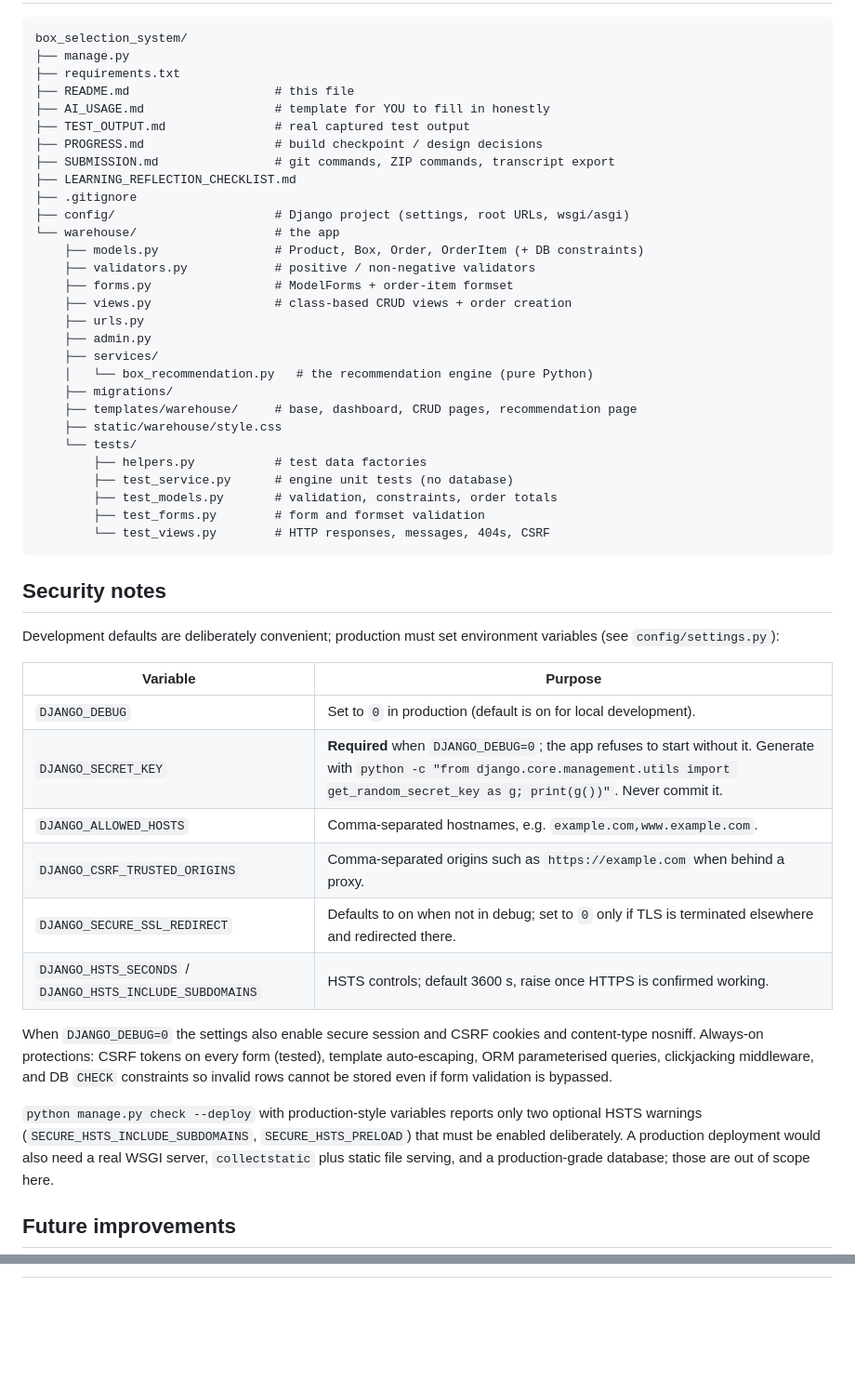
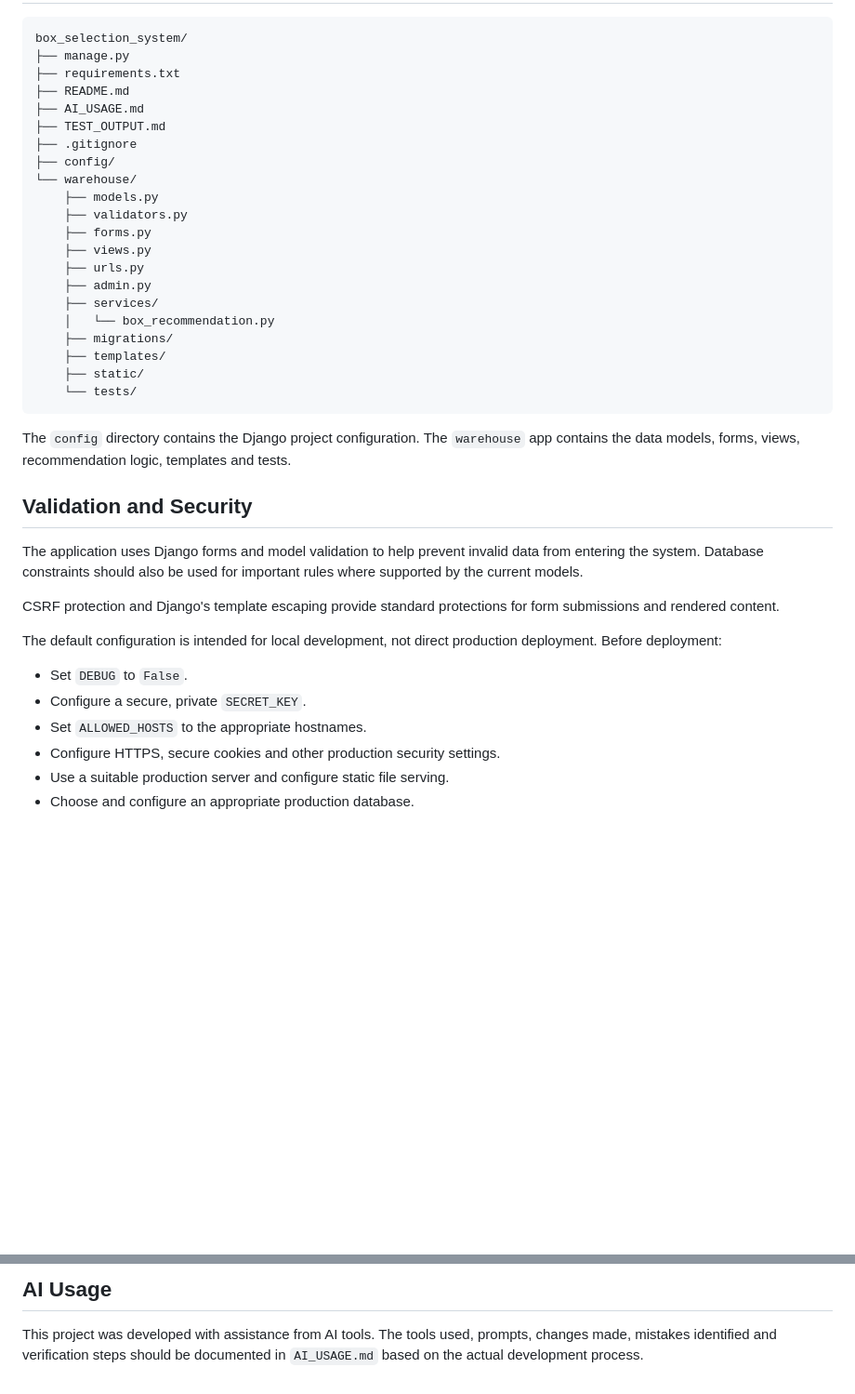
Before and after one commit to Vaibhav5941/box_selection_system_submission, a Markdown page: README.md, 2 parts joined by grey strips. Shown at 93% size. GitHub-like rendering; blank space fills up the shorter version.

````diff
--- a/README.md
+++ b/README.md
@@ -126,50 +147,40 @@ Input safety: invalid dimensions/weights (zero, negative, missing, non-numeric,
 box_selection_system/
 ├── manage.py
 ├── requirements.txt
-├── README.md                    # this file
-├── AI_USAGE.md                  # template for YOU to fill in honestly
-├── TEST_OUTPUT.md               # real captured test output
-├── PROGRESS.md                  # build checkpoint / design decisions
-├── SUBMISSION.md                # git commands, ZIP commands, transcript export
-├── LEARNING_REFLECTION_CHECKLIST.md
+├── README.md
+├── AI_USAGE.md
+├── TEST_OUTPUT.md
 ├── .gitignore
-├── config/                      # Django project (settings, root URLs, wsgi/asgi)
-└── warehouse/                   # the app
-    ├── models.py                # Product, Box, Order, OrderItem (+ DB constraints)
-    ├── validators.py            # positive / non-negative validators
-    ├── forms.py                 # ModelForms + order-item formset
-    ├── views.py                 # class-based CRUD views + order creation
+├── config/
+└── warehouse/
+    ├── models.py
+    ├── validators.py
+    ├── forms.py
+    ├── views.py
     ├── urls.py
     ├── admin.py
     ├── services/
-    │   └── box_recommendation.py   # the recommendation engine (pure Python)
+    │   └── box_recommendation.py
     ├── migrations/
-    ├── templates/warehouse/     # base, dashboard, CRUD pages, recommendation page
-    ├── static/warehouse/style.css
+    ├── templates/
+    ├── static/
     └── tests/
-        ├── helpers.py           # test data factories
-        ├── test_service.py      # engine unit tests (no database)
-        ├── test_models.py       # validation, constraints, order totals
-        ├── test_forms.py        # form and formset validation
-        └── test_views.py        # HTTP responses, messages, 404s, CSRF
 ```
 
-## Security notes
+The `config` directory contains the Django project configuration. The `warehouse` app contains the data models, forms, views, recommendation logic, templates and tests.
 
-Development defaults are deliberately convenient; production must set environment variables (see `config/settings.py`):
+## Validation and Security
 
-| Variable | Purpose |
-|----------|---------|
-| `DJANGO_DEBUG` | Set to `0` in production (default is on for local development). |
-| `DJANGO_SECRET_KEY` | **Required** when `DJANGO_DEBUG=0`; the app refuses to start without it. Generate with `python -c "from django.core.management.utils import get_random_secret_key as g; print(g())"`. Never commit it. |
-| `DJANGO_ALLOWED_HOSTS` | Comma-separated hostnames, e.g. `example.com,www.example.com`. |
-| `DJANGO_CSRF_TRUSTED_ORIGINS` | Comma-separated origins such as `https://example.com` when behind a proxy. |
-| `DJANGO_SECURE_SSL_REDIRECT` | Defaults to on when not in debug; set to `0` only if TLS is terminated elsewhere and redirected there. |
-| `DJANGO_HSTS_SECONDS` / `DJANGO_HSTS_INCLUDE_SUBDOMAINS` | HSTS controls; default 3600 s, raise once HTTPS is confirmed working. |
+The application uses Django forms and model validation to help prevent invalid data from entering the system. Database constraints should also be used for important rules where supported by the current models.
 
-When `DJANGO_DEBUG=0` the settings also enable secure session and CSRF cookies and content-type nosniff. Always-on protections: CSRF tokens on every form (tested), template auto-escaping, ORM parameterised queries, clickjacking middleware, and DB `CHECK` constraints so invalid rows cannot be stored even if form validation is bypassed.
+CSRF protection and Django's template escaping provide standard protections for form submissions and rendered content.
 
-`python manage.py check --deploy` with production-style variables reports only two optional HSTS warnings (`SECURE_HSTS_INCLUDE_SUBDOMAINS`, `SECURE_HSTS_PRELOAD`) that must be enabled deliberately. A production deployment would also need a real WSGI server, `collectstatic` plus static file serving, and a production-grade database; those are out of scope here.
+The default configuration is intended for local development, not direct production deployment. Before deployment:
 
-## Future improvements
+- Set `DEBUG` to `False`.
+- Configure a secure, private `SECRET_KEY`.
+- Set `ALLOWED_HOSTS` to the appropriate hostnames.
+- Configure HTTPS, secure cookies and other production security settings.
+- Use a suitable production server and configure static file serving.
+- Choose and configure an appropriate production database.
 
@@ -183,0 +202,3 @@ When `DJANGO_DEBUG=0` the settings also enable secure session and CSRF cookies a
+## AI Usage
+
+This project was developed with assistance from AI tools. The tools used, prompts, changes made, mistakes identified and verification steps should be documented in `AI_USAGE.md` based on the actual development process.
````
Also changed, not shown: other parts of README.md (+112 -84 lines).
